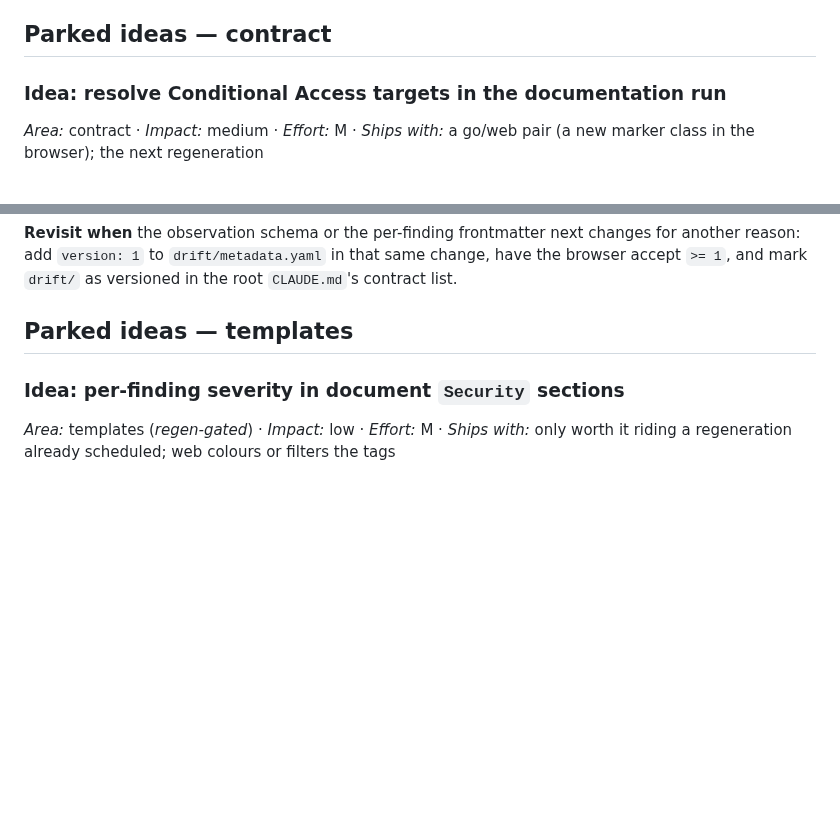
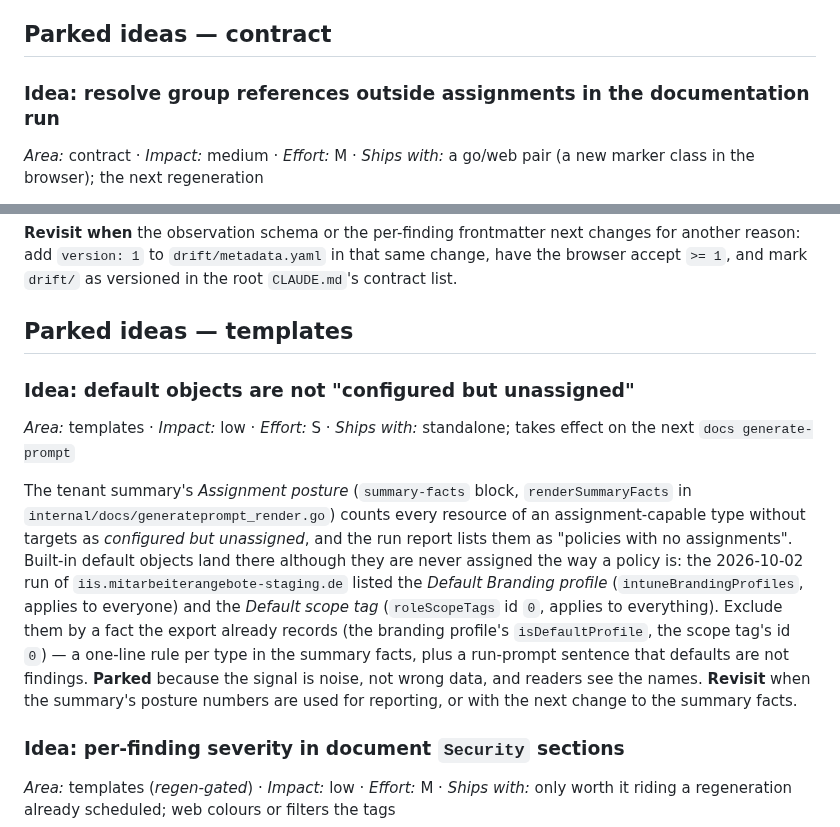
Before and after one commit to Schumann-IT/azure-resource-downloader, a Markdown page: go/NEXT-ITERATIONS.md, 2 parts joined by grey strips. Rendered like a GitHub page; blank space fills up the shorter version.

```diff
--- a/go/NEXT-ITERATIONS.md
+++ b/go/NEXT-ITERATIONS.md
@@ -242,7 +280,7 @@ object's name.
 
 ## Parked ideas — contract
 
-### Idea: resolve Conditional Access targets in the documentation run
+### Idea: resolve group references outside assignments in the documentation run
 
 *Area:* contract · *Impact:* medium · *Effort:* M · *Ships with:* a go/web pair (a new marker class in the browser); the next
 regeneration
@@ -278,6 +323,21 @@ on it.
 as versioned in the root `CLAUDE.md`'s contract list.
 
 ## Parked ideas — templates
+
+### Idea: default objects are not "configured but unassigned"
+
+*Area:* templates · *Impact:* low · *Effort:* S · *Ships with:* standalone; takes effect on the next `docs generate-prompt`
+
+The tenant summary's *Assignment posture* (`summary-facts` block, `renderSummaryFacts` in
+`internal/docs/generateprompt_render.go`) counts every resource of an assignment-capable type without targets as
+*configured but unassigned*, and the run report lists them as "policies with no assignments". Built-in default
+objects land there although they are never assigned the way a policy is: the 2026-10-02 run of
+`iis.mitarbeiterangebote-staging.de` listed the *Default Branding profile* (`intuneBrandingProfiles`, applies to
+everyone) and the *Default scope tag* (`roleScopeTags` id `0`, applies to everything). Exclude them by a fact the
+export already records (the branding profile's `isDefaultProfile`, the scope tag's id `0`) — a one-line rule per
+type in the summary facts, plus a run-prompt sentence that defaults are not findings. **Parked** because the signal
+is noise, not wrong data, and readers see the names. **Revisit** when the summary's posture numbers are used for
+reporting, or with the next change to the summary facts.
 
 ### Idea: per-finding severity in document `Security` sections
 
```
Also changed, not shown: other parts of go/NEXT-ITERATIONS.md (+45 -0 lines).
